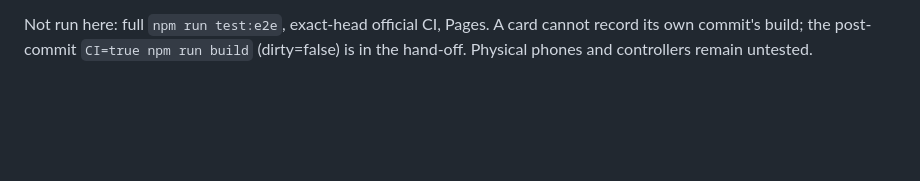
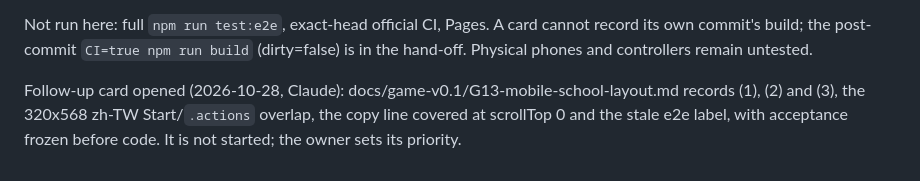
Before and after one commit to lijiabao1998/Physical-Fpv-Simulator, a Markdown page: docs/game-v0.1/G12-flight-school.md, the part around the change. GitHub-like rendering; blank space fills up the shorter version.

```diff
--- a/docs/game-v0.1/G12-flight-school.md
+++ b/docs/game-v0.1/G12-flight-school.md
@@ -255,3 +255,8 @@ run timed out there; log kept). en is unaffected.
 Not run here: full `npm run test:e2e`, exact-head official CI, Pages. A card cannot record
 its own commit's build; the post-commit `CI=true npm run build` (dirty=false) is in the
 hand-off. Physical phones and controllers remain untested.
+
+Follow-up card opened (2026-10-28, Claude): docs/game-v0.1/G13-mobile-school-layout.md
+records (1), (2) and (3), the 320x568 zh-TW Start/`.actions` overlap, the copy line
+covered at scrollTop 0 and the stale e2e label, with acceptance frozen before code. It
+is not started; the owner sets its priority.
```
Also changed, not shown: docs/game-v0.1/G13-mobile-school-layout.md (added, +71 -0 lines).
